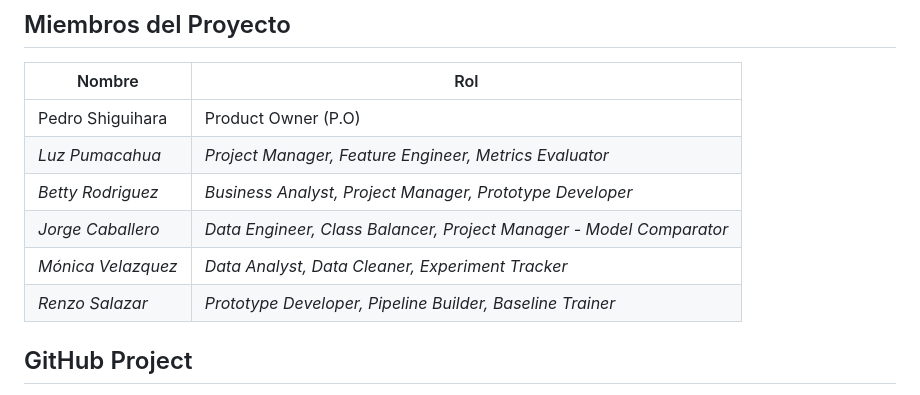
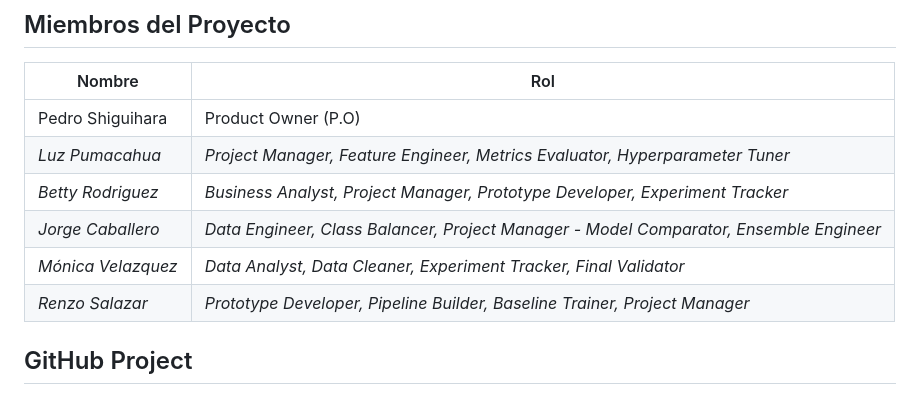
Before and after one commit to pucp-datanalytics/dp261-g2, a Markdown page: README.md, the part around the change. GitHub-like rendering.

```diff
--- a/README.md
+++ b/README.md
@@ -5,11 +5,11 @@
 | Nombre | Rol |
 |--------|-----|
 | Pedro Shiguihara | Product Owner (P.O) |
-| _Luz Pumacahua_ | _Project Manager, Feature Engineer, Metrics Evaluator_ |
-| _Betty Rodriguez_ | _Business Analyst, Project Manager, Prototype Developer_ |
-| _Jorge Caballero_ | _Data Engineer, Class Balancer, Project Manager - Model Comparator_ |
-| _Mónica Velazquez_ | _Data Analyst, Data Cleaner, Experiment Tracker_ |
-| _Renzo Salazar_ | _Prototype Developer, Pipeline Builder, Baseline Trainer_ |
+| _Luz Pumacahua_ | _Project Manager, Feature Engineer, Metrics Evaluator, Hyperparameter Tuner_ |
+| _Betty Rodriguez_ | _Business Analyst, Project Manager, Prototype Developer, Experiment Tracker_ |
+| _Jorge Caballero_ | _Data Engineer, Class Balancer, Project Manager - Model Comparator, Ensemble Engineer_ |
+| _Mónica Velazquez_ | _Data Analyst, Data Cleaner, Experiment Tracker, Final Validator_ |
+| _Renzo Salazar_ | _Prototype Developer, Pipeline Builder, Baseline Trainer, Project Manager_ |
 
 ## GitHub Project
 
```
Also changed, not shown: Sprint_Review_4.md (added).
